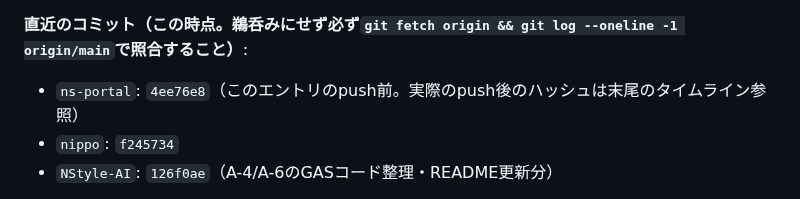
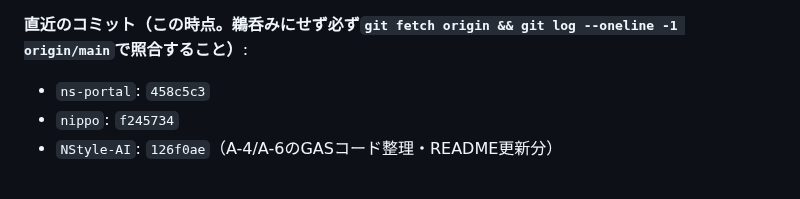
Before and after one commit to mirai-oss/ns-portal, a Markdown page: WORKLOG.md, the part around the change. Rendered like a GitHub page.

Commit message:
WORKLOG: 📍のコミットハッシュを最終pushの実値に修正
Co-Authored-By: Claude Sonnet 5 <noreply@anthropic.com>

```diff
--- a/WORKLOG.md
+++ b/WORKLOG.md
@@ -34,7 +34,7 @@
   5. `computed_cost`自前計算（優先度低下）
 
 **直近のコミット（この時点。鵜呑みにせず必ず`git fetch origin && git log --oneline -1 origin/main`で照合すること）**:
-- `ns-portal`: `4ee76e8`（このエントリのpush前。実際のpush後のハッシュは末尾のタイムライン参照）
+- `ns-portal`: `458c5c3`
 - `nippo`: `f245734`
 - `NStyle-AI`: `126f0ae`（A-4/A-6のGASコード整理・README更新分）
 
```
